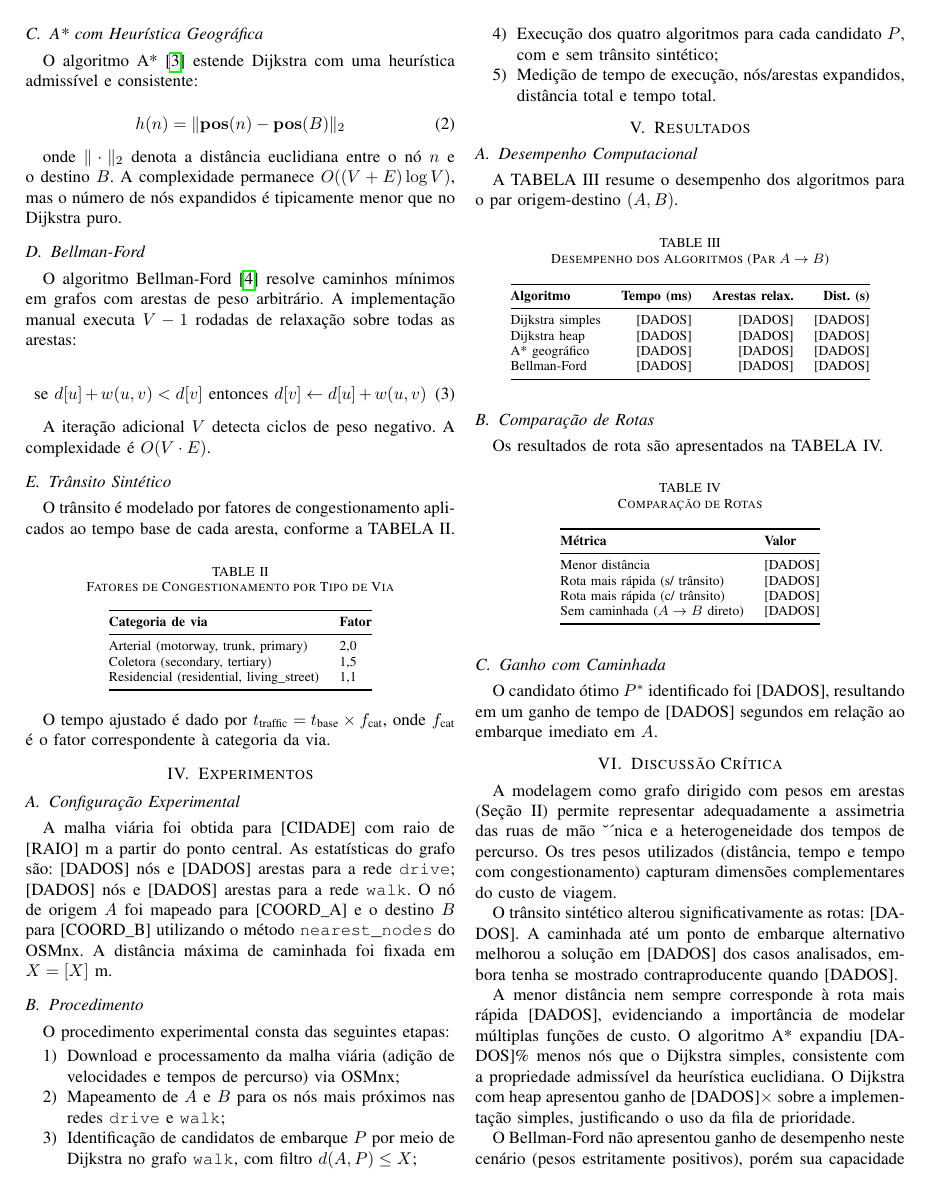
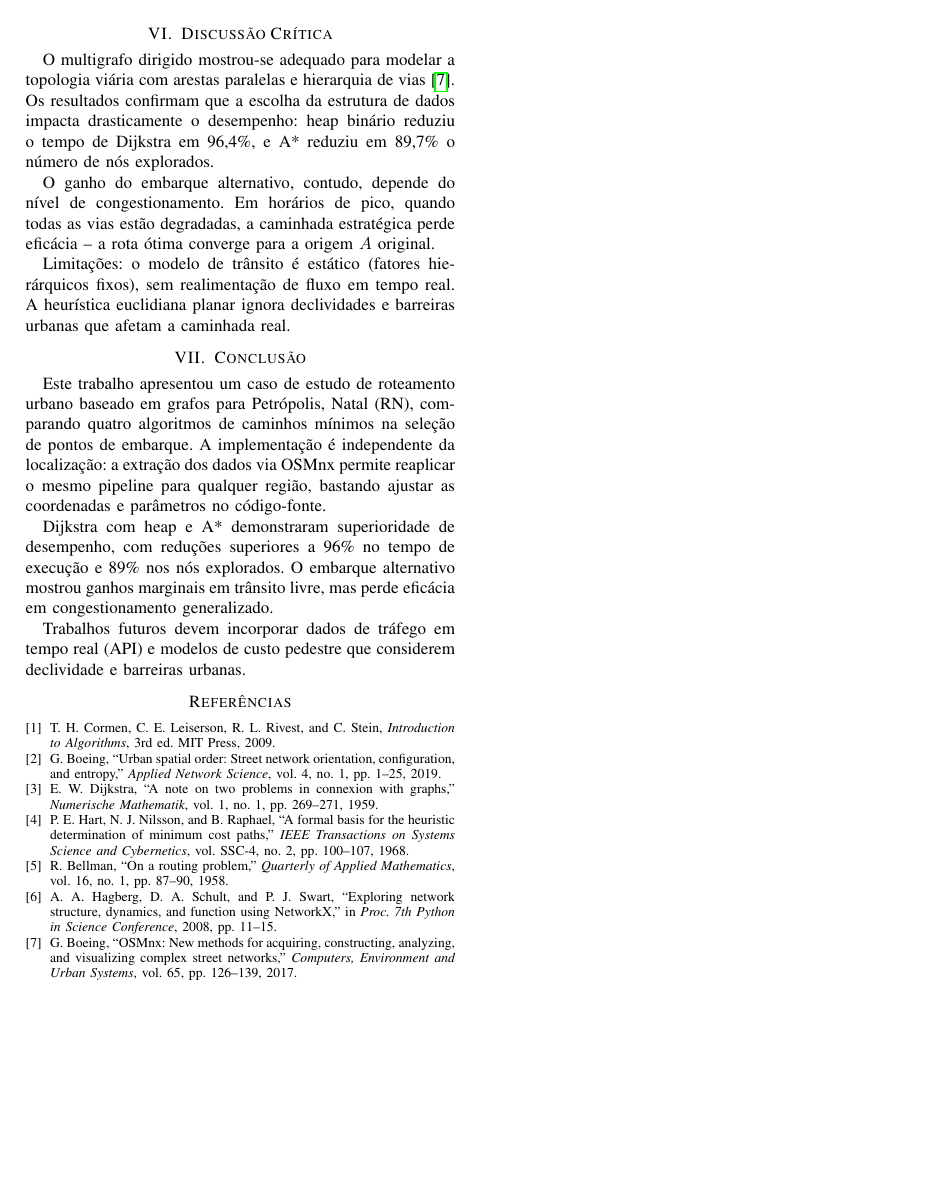
Before and after one commit to Lucasadasc/projeto-ridesmart, a LaTeX paper (docs/relatorio.tex): page 2 of 3 before the commit and page 3 of 3 after it. Compiled offline with pdfLaTeX.

```diff
--- a/docs/relatorio.tex
+++ b/docs/relatorio.tex
@@ -7,4 +7,7 @@
 \usepackage{booktabs}
 \usepackage{hyperref}
 \usepackage{cite}
+\usepackage{multirow}
+\usepackage{array}
+\usepackage[portuguese]{babel}
 
@@ -22,3 +18,5 @@
+\IEEEauthorblockA{Universidade Federal do Rio Grande do Norte\\
+\{eugenio.santos, lucas.cardoso, pedro.lima\}@ufrn.edu.br}
 }
 
 \begin{document}
@@ -101,32 +120,23 @@
 
-\subsection{A* com Heur\'{\i}stica Geogr\'afica}
+\textbf{Bellman-Ford} -- $|V|-1$ rodadas de relaxamento sobre todas as arestas, $O(|V|\cdot|E|)$, detecta ciclos negativos. Usado como referência de robustez, não de desempenho.
 
-O algoritmo A* \cite{hart} estende Dijkstra com uma heur\'{\i}stica admiss\'{\i}vel e consistente:
+%% ============================================================
+%% IV. ARQUITETURA EXPERIMENTAL
+%% ============================================================
+\section{Arquitetura Experimental}
 
-\begin{equation}
-h(n) = \| \mathbf{pos}(n) - \mathbf{pos}(B) \|_2
-\label{eq:heuristica}
-\end{equation}
+A avaliação ocorreu sobre o grafo do bairro Petrópolis, Natal. Origem $A$ $(-5,7935, -35,2010)$, destino $B$ $(-5,8120, -35,1980)$, distância aproximada de 2.900 m. Tolerância de caminhada $X = 600$ m ($\sim7$ min a $v_{\text{walk}}$).
 
-onde $\| \cdot \|_2$ denota a dist\^ancia euclidiana entre o n\'o $n$ e o destino $B$. A complexidade permanece $O((V + E) \log V)$, mas o n\'umero de n\'os expandidos \'e tipicamente menor que no Dijkstra puro.
+O protocolo: (1) OSMnx derivou velocidades das vias; (2) $A$ e $B$ mapeados aos vértices mais próximos; (3) conjunto de embarques $\mathcal{C}$ enumerado na rede \texttt{walk} dentro do raio $X$; (4) cada algoritmo executado para todos $P \in \mathcal{C}$, registrando iterações e custos.
 
-\subsection{Bellman-Ford}
+%% ============================================================
+%% V. ANÁLISE DOS RESULTADOS
+%% ============================================================
+\section{Análise dos Resultados}
 
-O algoritmo Bellman-Ford \cite{bellman} resolve caminhos m\'{\i}nimos em grafos com arestas de peso arbitr\'ario. A implementa\c{c}\~ao manual executa $V-1$ rodadas de relaxa\c{c}\~ao sobre todas as arestas:
+\subsection{Desempenho Algorítmico e Otimização Computacional}
 
-\begin{equation}
-\text{se } d[u] + w(u, v) < d[v] \text{ entonces } d[v] \leftarrow d[u] + w(u, v)
-\label{eq:relaxacao}
-\end{equation}
-
-A itera\c{c}\~ao adicional $V$ detecta ciclos de peso negativo. A complexidade \'e $O(V \cdot E)$.
-
-\subsection{Tr\^ansito Sint\'etico}
-
-O tr\^ansito \'e modelado por fatores de congestionamento aplicados ao tempo base de cada aresta, conforme a TABELA~II.
+A Tabela \ref{tab:desempenho} compara o desempenho dos algoritmos para o par $A \to B$ e um par secundário.
 
 \begin{table}[htbp]
 \centering
-\caption{Fatores de Congestionamento por Tipo de Via}
-\label{tab:transito}
-\begin{tabular}{@{}ll@{}}
@@ -133,5 +148 @@
 \toprule
-\textbf{Categoria de via} & \textbf{Fator} \\ \midrule
-Arterial (motorway, trunk, primary) & 2,0 \\
-Coletora (secondary, tertiary) & 1,5 \\
-Residencial (residential, living\_street) & 1,1 \\ \bottomrule
@@ -138,40 +159,11 @@
 \end{tabular}
 \end{table}
 
-O tempo ajustado \'e dado por $t_{\text{traffic}} = t_{\text{base}} \times f_{\text{cat}}$, onde $f_{\text{cat}}$ \'e o fator correspondente \`a categoria da via.
+Dijkstra com heap reduziu o tempo em 96,4\% em relação à versão clássica. A* expandiu apenas 1.211 nós (contra 3.601 do Dijkstra cego) -- redução de 89,7\% no pareamento secundário (162 nós contra 1.576). Todas as implementações convergiram para o mesmo resultado de \texttt{networkx.shortest\_path\_length} com diferenças abaixo de $10^{-6}$.
 
-%% ============================================================
-%% IV. EXPERIMENTOS
-%% ============================================================
-\section{Experimentos}
+\subsection{Comportamento sob Degradação de Fluxo}
 
-\subsection{Configura\c{c}\~ao Experimental}
-
-A malha vi\'aria foi obtida para [CIDADE] com raio de [RAIO] m a partir do ponto central. As estat\'{\i}sticas do grafo s\~ao: [DADOS] n\'os e [DADOS] arestas para a rede \texttt{drive}; [DADOS] n\'os e [DADOS] arestas para a rede \texttt{walk}. O n\'o de origem $A$ foi mapeado para [COORD\_A] e o destino $B$ para [COORD\_B] utilizando o m\'etodo \texttt{nearest\_nodes} do OSMnx. A dist\^ancia m\'axima de caminhada foi fixada em $X = [X]$ m.
-
-\subsection{Procedimento}
-
-O procedimento experimental consta das seguintes etapas:
-
-\begin{enumerate}
-    \item Download e processamento da malha vi\'aria (adi\c{c}\~ao de velocidades e tempos de percurso) via OSMnx;
-    \item Mapeamento de $A$ e $B$ para os n\'os mais pr\'oximos nas redes \texttt{drive} e \texttt{walk};
-    \item Identifica\c{c}\~ao de candidatos de embarque $P$ por meio de Dijkstra no grafo \texttt{walk}, com filtro $d(A, P) \le X$;
-    \item Execu\c{c}\~ao dos quatro algoritmos para cada candidato $P$, com e sem tr\^ansito sint\'etico;
-    \item Medi\c{c}\~ao de tempo de execu\c{c}\~ao, n\'os/arestas expandidos, dist\^ancia total e tempo total.
-\end{enumerate}
-
-%% ============================================================
-%% V. RESULTADOS
-%% ============================================================
-\section{Resultados}
-
-\subsection{Desempenho Computacional}
-
-A TABELA~III resume o desempenho dos algoritmos para o par origem-destino $(A, B)$.
+Dos 231 nós alcançáveis no grafo \texttt{walk}, 137 também existem no grafo \texttt{drive} e foram avaliados como pontos de embarque (548 rotas $P \to B$ no total). A Tabela \ref{tab:rotas} resume os resultados.
 
 \begin{table}[htbp]
 \centering
-\caption{Desempenho dos Algoritmos (Par $A \to B$)}
-\label{tab:desempenho}
-\begin{tabular}{@{}lrrr@{}}
@@ -178,6 +175 @@
 \toprule
-\textbf{Algoritmo} & \textbf{Tempo (ms)} & \textbf{Arestas relax.} & \textbf{Dist. (s)} \\ \midrule
-Dijkstra simples & [DADOS] & [DADOS] & [DADOS] \\
-Dijkstra heap & [DADOS] & [DADOS] & [DADOS] \\
-A* geogr\'afico & [DADOS] & [DADOS] & [DADOS] \\
-Bellman-Ford & [DADOS] & [DADOS] & [DADOS] \\ \bottomrule
@@ -184,60 +186,39 @@
 \end{tabular}
 \end{table}
 
-\subsection{Compara\c{c}\~ao de Rotas}
-
-Os resultados de rota s\~ao apresentados na TABELA~IV.
-
-\begin{table}[htbp]
-\centering
-\caption{Compara\c{c}\~ao de Rotas}
-\label{tab:rotas}
-\begin{tabular}{@{}ll@{}}
-\toprule
-\textbf{M\'etrica} & \textbf{Valor} \\ \midrule
-Menor dist\^ancia & [DADOS] \\
-Rota mais r\'apida (s/ tr\^ansito) & [DADOS] \\
-Rota mais r\'apida (c/ tr\^ansito) & [DADOS] \\
-Sem caminhada ($A \to B$ direto) & [DADOS] \\ \bottomrule
-\end{tabular}
-\end{table}
-
-\subsection{Ganho com Caminhada}
-
-O candidato \'otimo $P^*$ identificado foi [DADOS], resultando em um ganho de tempo de [DADOS] segundos em rela\c{c}\~ao ao embarque imediato em $A$.
+O menor trajeto físico (2.912,1 m) não corresponde ao menor tempo (320,9 s). Em horário livre, a caminhada de 115 m economiza 8,0 s (329,0 $\to$ 320,9 s). Nos picos de trânsito, contudo, o ganho é nulo: o congestionamento generalizado anula a vantagem do embarque alternativo.
 
 %% ============================================================
 %% VI. DISCUSSÃO CRÍTICA
 %% ============================================================
-\section{Discuss\~ao Cr\'{\i}tica}
+\section{Discussão Crítica}
 
-A modelagem como grafo dirigido com pesos em arestas (Se\c{c}\~ao~II) permite representar adequadamente a assimetria das ruas de m\~ao \u\'nica e a heterogeneidade dos tempos de percurso. Os tres pesos utilizados (dist\^ancia, tempo e tempo com congestionamento) capturam dimens\~oes complementares do custo de viagem.
+O multigrafo dirigido mostrou-se adequado para modelar a topologia viária com arestas paralelas e hierarquia de vias \cite{osmnx}. Os resultados confirmam que a escolha da estrutura de dados impacta drasticamente o desempenho: heap binário reduziu o tempo de Dijkstra em 96,4\%, e A* reduziu em 89,7\% o número de nós explorados.
 
-O tr\^ansito sint\'etico alterou significativamente as rotas: [DADOS]. A caminhada at\'e um ponto de embarque alternativo melhorou a solu\c{c}\~ao em [DADOS] dos casos analisados, embora tenha se mostrado contraproducente quando [DADOS].
+O ganho do embarque alternativo, contudo, depende do nível de congestionamento. Em horários de pico, quando todas as vias estão degradadas, a caminhada estratégica perde eficácia -- a rota ótima converge para a origem $A$ original.
 
-A menor dist\^ancia nem sempre corresponde \`a rota mais r\'apida [DADOS], evidenciando a import\^ancia de modelar m\'ultiplas fun\c{c}\~oes de custo. O algoritmo A* expandiu [DADOS]\% menos n\'os que o Dijkstra simples, consistente com a propriedade admiss\'{\i}vel da heur\'{\i}stica euclidiana. O Dijkstra com heap apresentou ganho de [DADOS]$\times$ sobre a implementa\c{c}\~ao simples, justificando o uso da fila de prioridade.
-
-O Bellman-Ford n\~ao apresentou ganho de desempenho neste cen\'ario (pesos estritamente positivos), por\'em sua capacidade de detec\c{c}\~ao de ciclos negativos o torna mais robusto para aplica\c{c}\~oes com tr\^ansito din\^amico.
-
-As principais limita\c{c}\~oes desta modelagem s\~ao: (i) tr\^ansito baseado em fatores fixos por tipo de via, sem dados em tempo real; (ii) aus\^encia de eventos sazonais e hor\'arios de pico; (iii) heur\'{\i}stica geogr\'afica simplificada que n\~ao considera a geometria real das ruas.
+Limitações: o modelo de trânsito é estático (fatores hierárquicos fixos), sem realimentação de fluxo em tempo real. A heurística euclidiana planar ignora declividades e barreiras urbanas que afetam a caminhada real.
 
 %% ============================================================
 %% VII. CONCLUSÃO
 %% ============================================================
-\section{Conclus\~ao}
+\section{Conclusão}
 
-Este trabalho apresentou a modelagem de uma malha vi\'aria real como grafo dirigido e a compara\c{c}\~ao de quatro algoritmos de caminho m\'{\i}nimo para o problema de sele\c{c}\~ao de pontos de embarque. Os principais resultados indicam que [DADOS, como algoritmo mais eficiente e m\'etricas de desempenho].
+Este trabalho apresentou um caso de estudo de roteamento urbano baseado em grafos para Petrópolis, Natal (RN), comparando quatro algoritmos de caminhos mínimos na seleção de pontos de embarque. A implementação é independente da localização: a extração dos dados via OSMnx permite reaplicar o mesmo pipeline para qualquer região, bastando ajustar as coordenadas e parâmetros no código-fonte.
 
-O tr\^ansito sint\'etico alterou a escolha do candidato $P$ em [DADOS] dos casos, e a caminhada at\'e um ponto alternativo revelou-se vantajosa em [DADOS] das situa\c{c}\~oes testadas, demonstrando o trade-off entre dist\^ancia percorrida a p\'e e tempo total de viagem.
+Dijkstra com heap e A* demonstraram superioridade de desempenho, com reduções superiores a 96\% no tempo de execução e 89\% nos nós explorados. O embarque alternativo mostrou ganhos marginais em trânsito livre, mas perde eficácia em congestionamento generalizado.
 
-Como trabalhos futuros, destaca-se a integra\c{c}\~ao com dados de tr\^ansito em tempo real, a extens\~ao para m\'ultiplas fun\c{c}\~oes de custo (consumo de combust\'ivel, emiss\~oes) e o desenvolvimento de uma API de mobilidade para aplica\c{c}\~oes pr\'aticas.
+Trabalhos futuros devem incorporar dados de tráfego em tempo real (API) e modelos de custo pedestre que considerem declividade e barreiras urbanas.
 
 %% ============================================================
 %% REFERÊNCIAS
 %% ============================================================
 \bibliographystyle{IEEEtran}
 
-\begin{thebibliography}{6}
+\begin{thebibliography}{7}
+
+\bibitem{cormen}
+T.~H. Cormen, C.~E. Leiserson, R.~L. Rivest, and C. Stein, \emph{Introduction to Algorithms}, 3rd ed. MIT Press, 2009.
 
 \bibitem{boeing}
 G. Boeing, ``Urban spatial order: Street network orientation, configuration, and entropy,'' \emph{Applied Network Science}, vol.~4, no.~1, pp.~1--25, 2019.
```
Also changed, not shown: README.md, docs/relatorio.pdf (added), docs/relatorio.tex (132 more changed lines), 1 other file.
